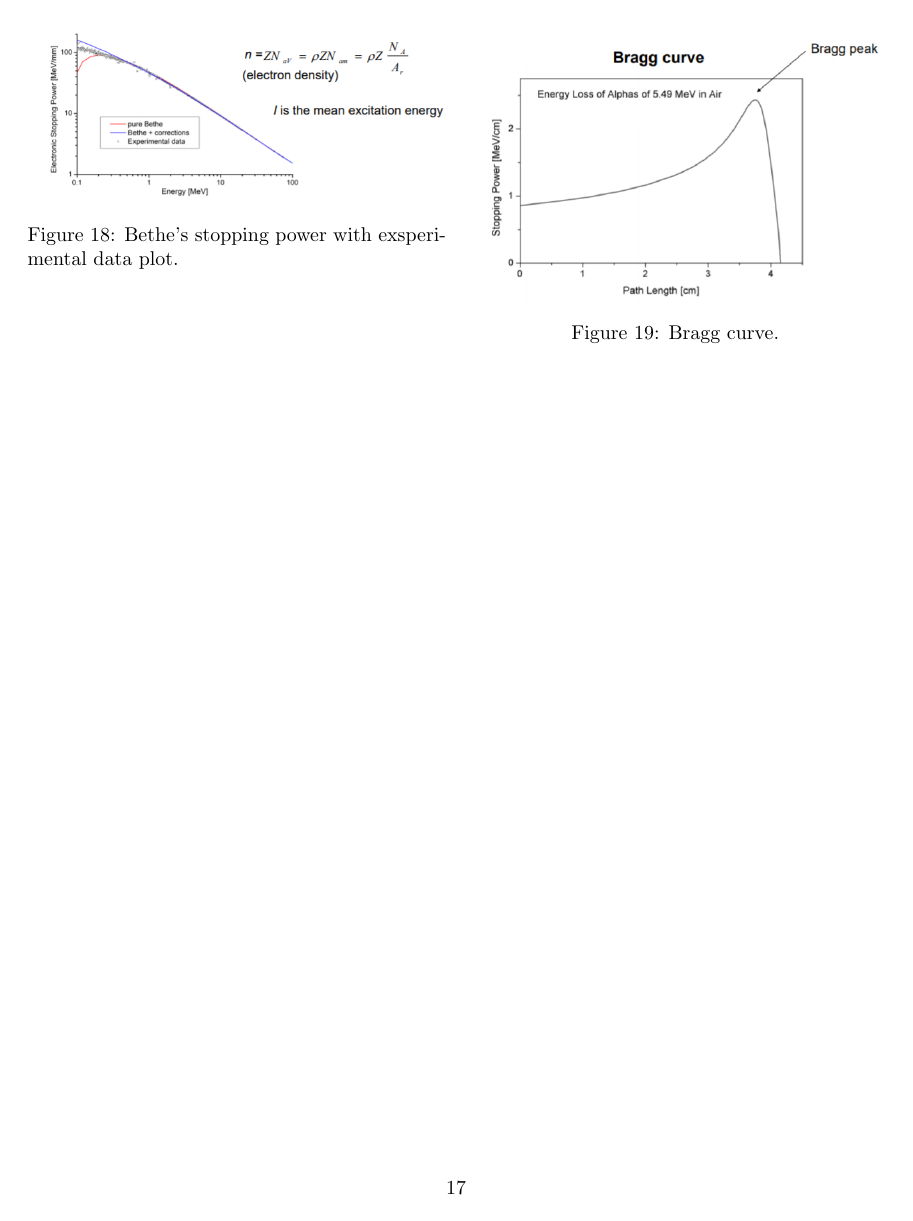
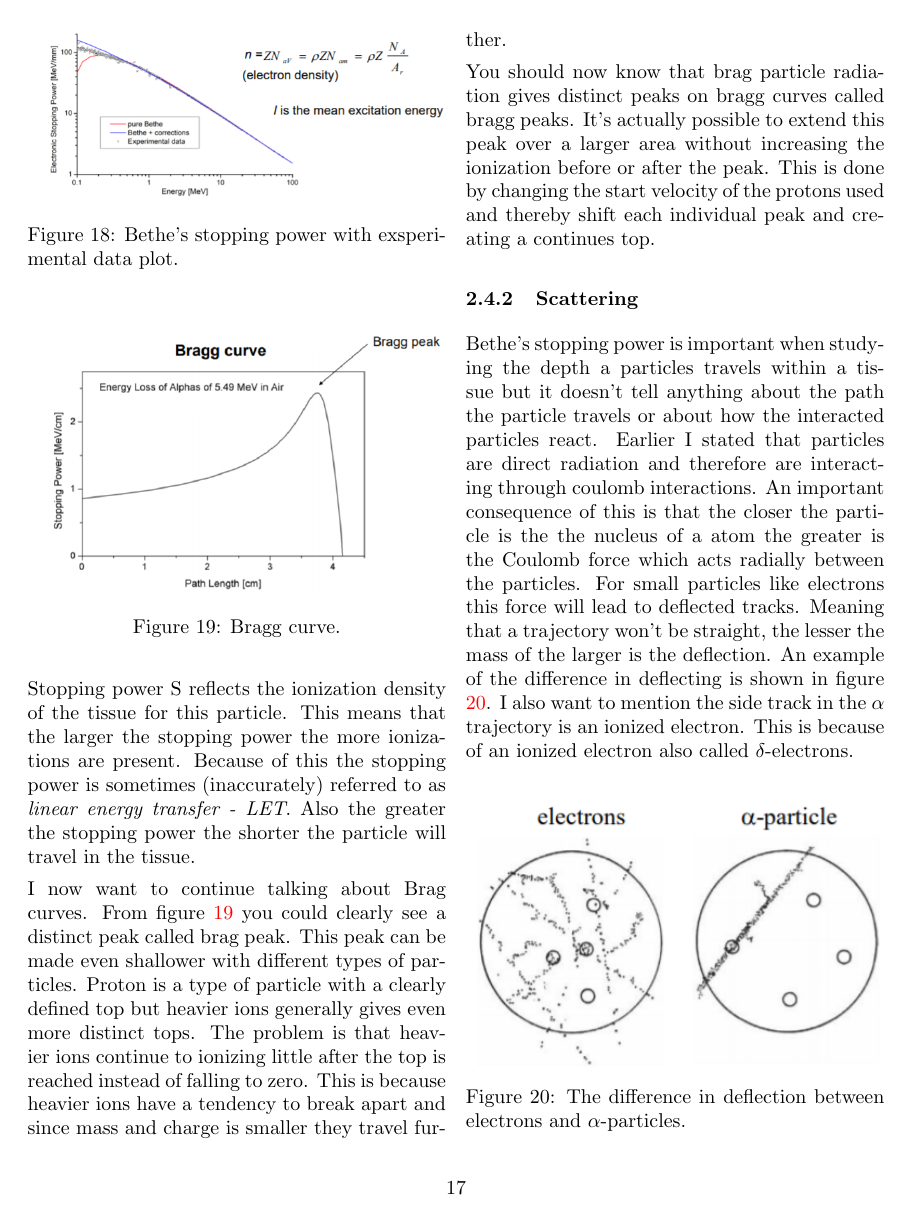
Before and after one commit to JonOttesen/FYS3700, a LaTeX document (medfys_kompendium.tex): page 17 of 17 before the commit and page 17 of 18 after it. Compiled offline with pdfLaTeX.

Commit message:
Done with radioactivity

```diff
--- a/medfys_kompendium.tex
+++ b/medfys_kompendium.tex
@@ -609,3 +613,18 @@ A plot of the stopping power versus the energy E is shown in figure \ref{fig:bet
 	\label{fig:bragg}
 \end{figure}
 
+Stopping power S reflects the ionization density of the tissue for this particle. This means that the larger the stopping power the more ionizations are present. Because of this the stopping power is sometimes (inaccurately) referred to as \textit{linear energy transfer - LET}. Also the greater the stopping power the shorter the particle will travel in the tissue.
+
+I now want to continue talking about Brag curves. From figure \ref{fig:bragg} you could clearly see a distinct peak called brag peak. This peak can be made even shallower with different types of particles. Proton is a type of particle with a clearly defined top but heavier ions generally gives even more distinct tops. The problem is that heavier ions continue to ionizing little after the top is reached instead of falling to zero. This is because heavier ions have a tendency to break apart and since mass and charge is smaller they travel further.
+
+You should now know that brag particle radiation gives distinct peaks on bragg curves called bragg peaks. It's actually possible to extend this peak over a larger area without increasing the ionization before or after the peak. This is done by changing the start velocity of the protons used and thereby shift each individual peak and creating a continues top.
+
+
+\subsubsection{Scattering}
+
+Bethe's stopping power is important when studying the depth a particles travels within a tissue but it doesn't tell anything about the path the particle travels or about how the interacted particles react. Earlier I stated that particles are direct radiation and therefore are interacting through coulomb interactions. An important consequence of this is that the closer the particle is the the nucleus of a atom the greater is the Coulomb force which acts radially between the particles. For small particles like electrons this force will lead to deflected tracks. Meaning that a trajectory won't be straight, the lesser the mass of the larger is the deflection. An example of the difference in deflecting is shown in figure \ref{fig:scattering}. I also want to mention the side track in the \(\alpha\) trajectory is an ionized electron. This is because of an ionized electron also called \(\delta\)-electrons.
+
+\begin{figure}[H]
+	\centering
+  	\includegraphics[width=0.50\textwidth]{scattering.png}
+	\caption{The difference in deflection between electrons and \(\alpha\)-particles.}
```
Also changed, not shown: medfys_kompendium.pdf, scattering.png (added), medfys_kompendium.tex (12 more changed lines), 5 other files.
